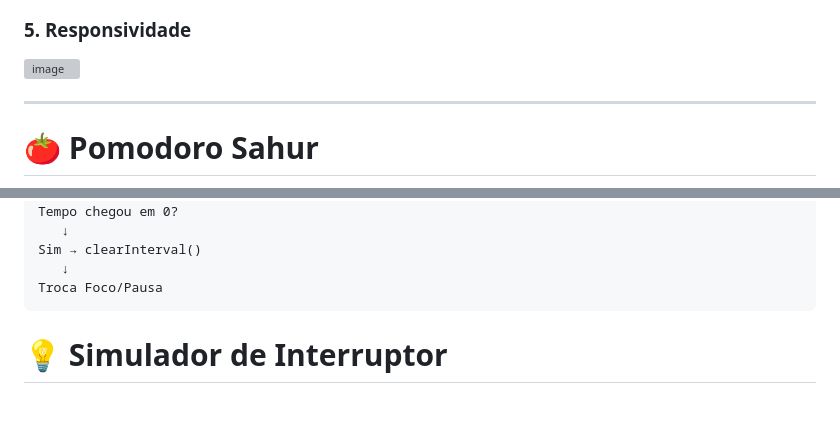
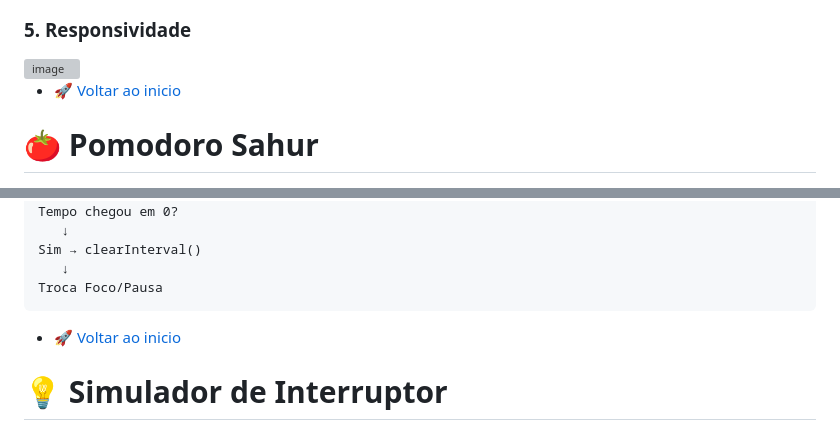
Before and after one commit to joaojoaoGIT/ProjetoHUB, a Markdown page: README.md, 2 parts joined by grey strips. GitHub-like rendering; blank space fills up the shorter version; grey boxes are pictures that could not be loaded.

````diff
--- a/README.md
+++ b/README.md
@@ -457,7 +457,7 @@ O projeto utiliza otimizações como:
 <img width="299" height="549" alt="image" src="https://github.com/user-attachments/assets/c8cce31b-b8b7-4f0e-8abb-1cc86a9d9013" />
 
 
----
+- 🚀 [Voltar ao inicio](#-🚀-Projeto-CornHub)
 
 # 🍅 Pomodoro Sahur
 
@@ -585,6 +585,10 @@ Sim → clearInterval()
    ↓
 Troca Foco/Pausa
 ```
+
+- 🚀 [Voltar ao inicio](#-🚀-Projeto-CornHub)
+
+
 # 💡 Simulador de Interruptor
 
 Um projeto interativo desenvolvido com **HTML, CSS e JavaScript** que simula um interruptor ligando e desligando uma lâmpada em um ambiente estilizado.
````
